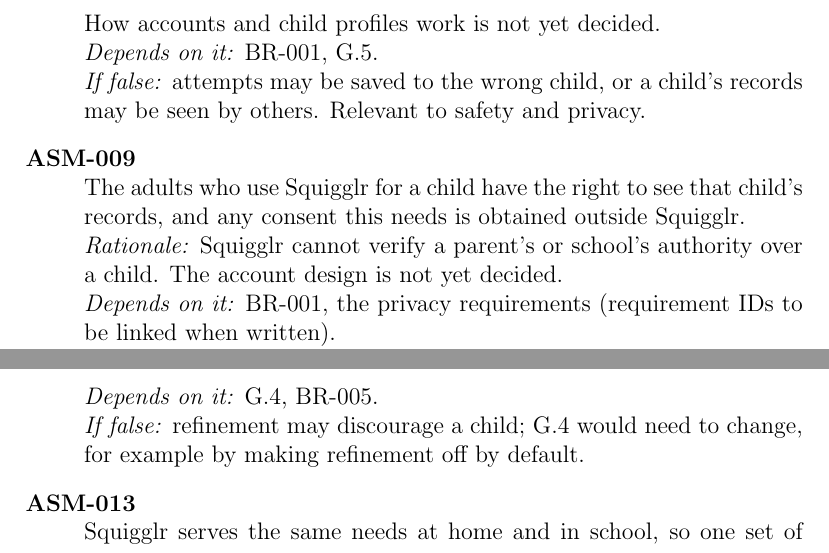
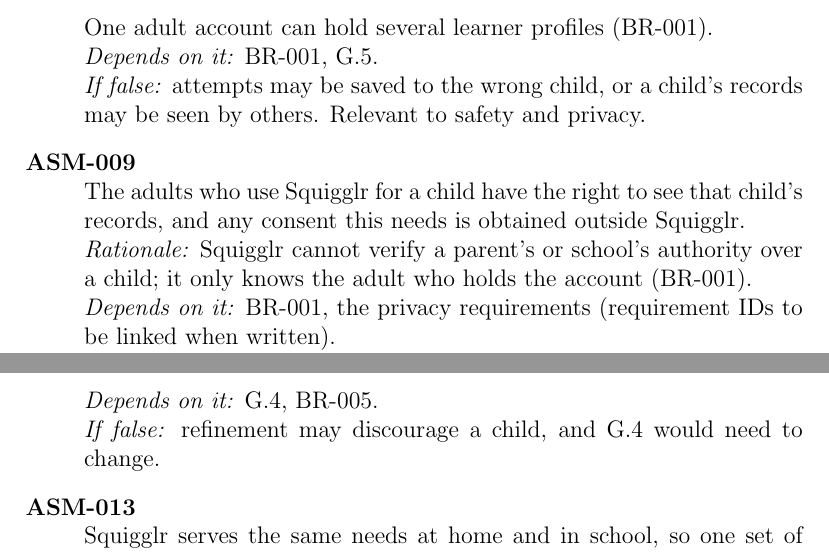
Before and after one commit to AHMEDELZARIA/squigglr, a LaTeX document (docs/SRS/SRS.tex): two parts of pages 33 and 34 of 51, joined at a grey line, cut at the place of the change. Compiled offline with pdfLaTeX; a LaTeX package or settings file that is missing is left out.

Commit message:
docs: remove undiscussed details from business rules and assumptions (#88)

```diff
--- a/docs/SRS/SRS.tex
+++ b/docs/SRS/SRS.tex
@@ -1039,7 +1039,7 @@
 is selected before a session and that another child cannot open the
 previous child's records.\\
 \emph{Rationale:} school devices may be shared by several children
-(SRC-004). How accounts and child profiles work is not yet decided.\\
+(SRC-004). One adult account can hold several learner profiles (BR-001).\\
 \emph{Depends on it:} BR-001, G.5.\\
 \emph{If false:} attempts may be saved to the wrong child, or a child's
 records may be seen by others. Relevant to safety and privacy.
@@ -1047,7 +1047,7 @@
 see that child's records, and any consent this needs is obtained outside
 Squigglr.\\
 \emph{Rationale:} Squigglr cannot verify a parent's or school's authority
-over a child. The account design is not yet decided.\\
+over a child; it only knows the adult who holds the account (BR-001).\\
 \emph{Depends on it:} BR-001, the privacy requirements (requirement IDs to
 be linked when written).\\
 \emph{If false:} an unauthorised adult could see a child's records.
@@ -1074,8 +1074,8 @@
 \emph{Rationale:} the specialists did not comment on refinement
 (FACT-013); the team has not checked this with any adult.\\
 \emph{Depends on it:} G.4, BR-005.\\
-\emph{If false:} refinement may discourage a child; G.4 would need to
-change, for example by making refinement off by default.
+\emph{If false:} refinement may discourage a child, and G.4 would need
+to change.
 \item[ASM-013] Squigglr serves the same needs at home and in school, so
 one set of requirements covers both.\\
 \emph{Rationale:} the specialists named homes, kindergartens, schools and
```
